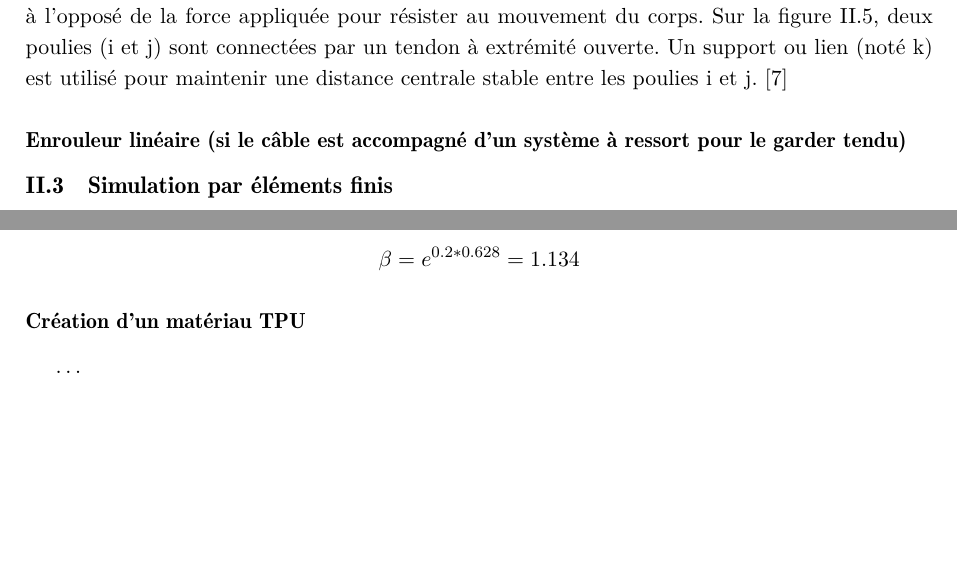
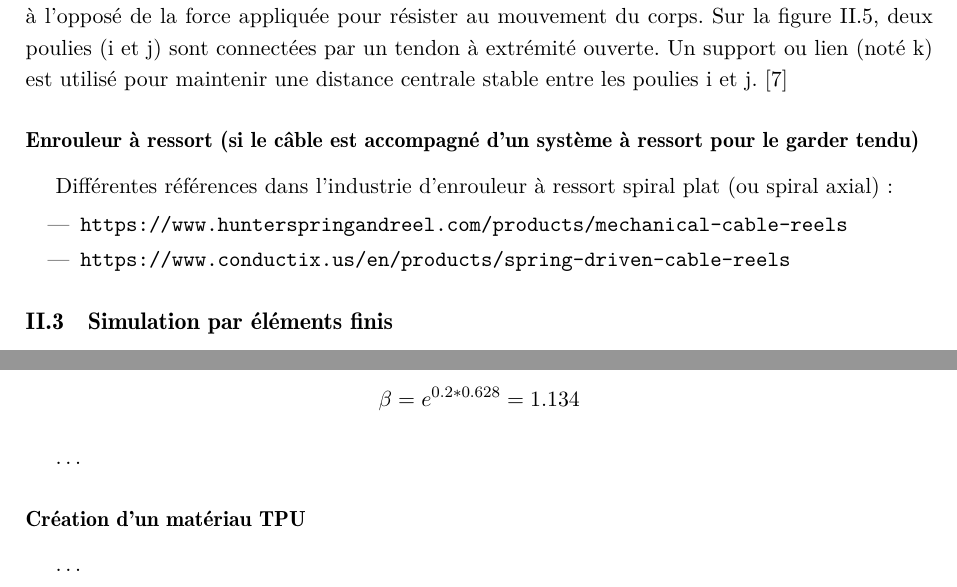
Before and after one commit to Raph1821/SpiRobs, a LaTeX document (LaTeX/main.tex): two parts of pages 11 and 19 of 20, joined at a grey line, cut so that both start at the same text, the shorter picture padded with empty space. Compiled offline with pdfLaTeX.

Commit message:
add enrouleur à ressort

```diff
--- a/LaTeX/main.tex
+++ b/LaTeX/main.tex
@@ -302,8 +302,13 @@ Ce document présente la conception et le dimensionnement d'une pince robotique
 
             Une partie intéressante de cette étude est celle qui traite des tendons à extrémité ouverte, car ils permettent de prétendre le fil. Un tendon à extrémité ouverte possède une extrémité attachée à un lien mobile et l'autre extrémité fixée à une poulie motrice qui est connectée à un actionneur (notre moteur). Ce type de tendon utilise une force unidirectionnelle, la force de friction, qui agit à l'opposé de la force appliquée pour résister au mouvement du corps. Sur la figure \ref{fig:tendon}, deux poulies (i et j) sont connectées par un tendon à extrémité ouverte. Un support ou lien (noté k) est utilisé pour maintenir une distance centrale stable entre les poulies i et j. \cite{saputro_investigation_2023}
 
-        \subsubsection{Enrouleur linéaire (si le câble est accompagné d’un système à ressort pour le garder tendu)}
+        \subsubsection{Enrouleur à ressort (si le câble est accompagné d’un système à ressort pour le garder tendu)}
 
+            Différentes références dans l'industrie d'enrouleur à ressort spiral plat (ou spiral axial) :
+            \begin{itemize}
+                \item \texttt{https://www.hunterspringandreel.com/products/mechanical-cable-reels}
+                \item \texttt{https://www.conductix.us/en/products/spring-driven-cable-reels}
+            \end{itemize}
 
     \subsection{Simulation par éléments finis}
 
@@ -572,13 +577,15 @@ Ce document présente la conception et le dimensionnement d'une pince robotique
             \beta = e^{0.2 * 0.628} = 1.134
             \]
 
+            \dots
+
         \subsubsection{Création d'un matériau TPU}
 
-        \dots
+            \dots
 
         \subsubsection{Dessin de la base}
 
-        \dots
+            \dots
 
         \subsubsection{Simulation et étude de l'élasiticité via \textit{SolidWorks Simulation}}
 
```
Also changed, not shown: Bibliographie/Enrouleur (not used).pdf (added), Bibliographie/tension control (not used).pdf (added), 7 other files.
